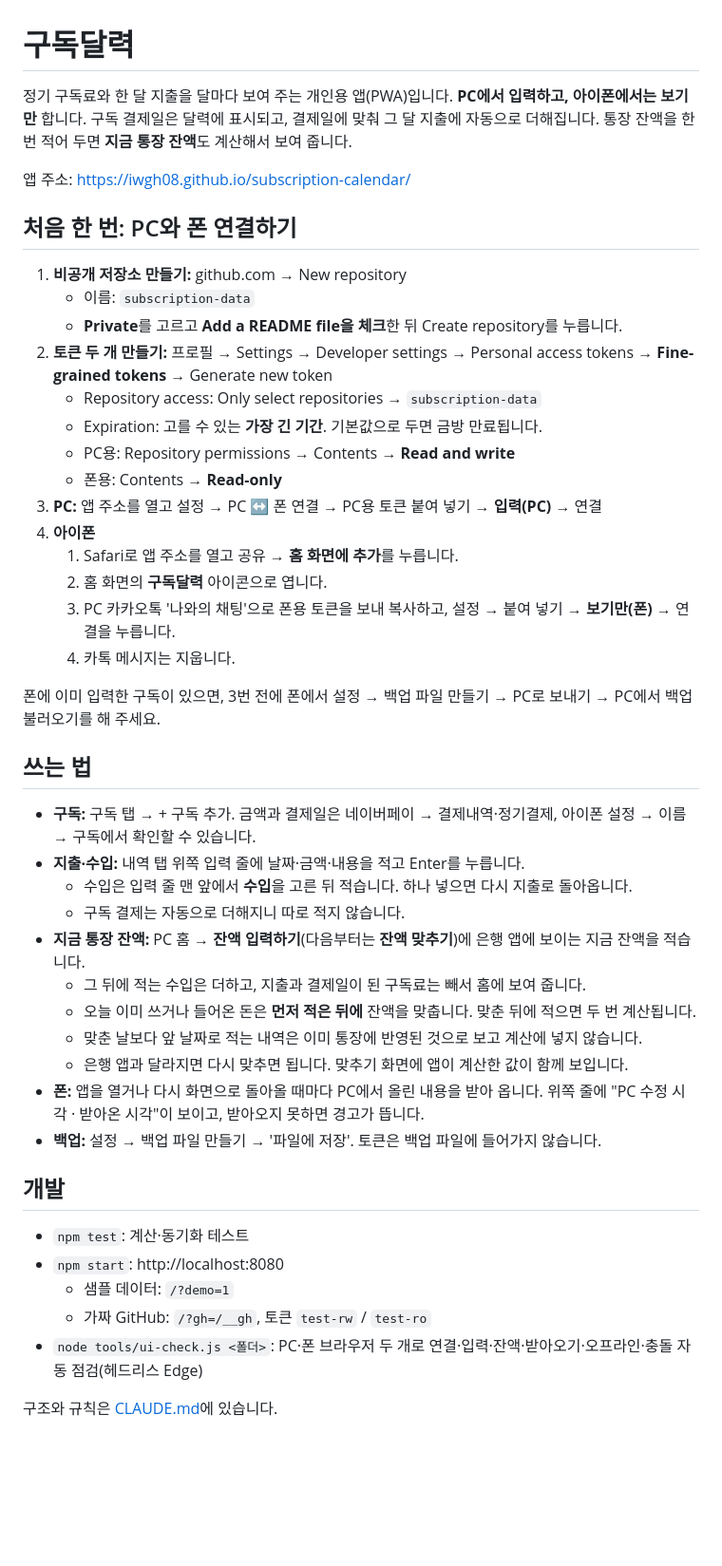
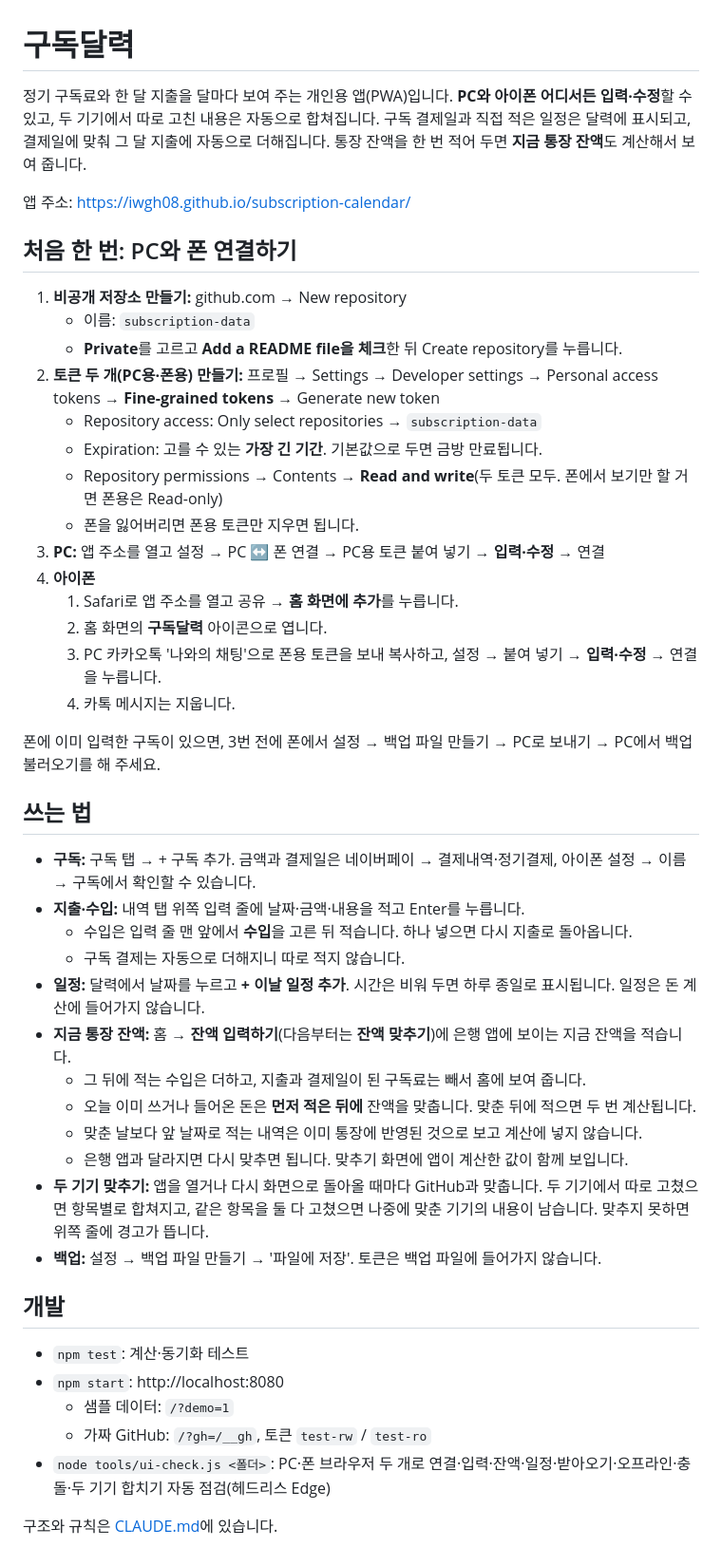
Before and after one commit to iwgh08/subscription-calendar, a Markdown page: README.md, the part around the change. Shown at 95% size. Rendered like a GitHub page; blank space fills up the shorter version.

Commit message:
README: 폰에서도 입력·수정, 일정, 두 기기 합치기
Co-Authored-By: Claude Opus 5.5 <noreply@anthropic.com>

```diff
--- a/README.md
+++ b/README.md
@@ -1,6 +1,6 @@
 # 구독달력
 
-정기 구독료와 한 달 지출을 달마다 보여 주는 개인용 앱(PWA)입니다. **PC에서 입력하고, 아이폰에서는 보기만** 합니다. 구독 결제일은 달력에 표시되고, 결제일에 맞춰 그 달 지출에 자동으로 더해집니다. 통장 잔액을 한 번 적어 두면 **지금 통장 잔액**도 계산해서 보여 줍니다.
+정기 구독료와 한 달 지출을 달마다 보여 주는 개인용 앱(PWA)입니다. **PC와 아이폰 어디서든 입력·수정**할 수 있고, 두 기기에서 따로 고친 내용은 자동으로 합쳐집니다. 구독 결제일과 직접 적은 일정은 달력에 표시되고, 결제일에 맞춰 그 달 지출에 자동으로 더해집니다. 통장 잔액을 한 번 적어 두면 **지금 통장 잔액**도 계산해서 보여 줍니다.
 
 앱 주소: https://iwgh08.github.io/subscription-calendar/
 
@@ -9,16 +9,16 @@
 1. **비공개 저장소 만들기:** github.com → New repository
    - 이름: `subscription-data`
    - **Private**를 고르고 **Add a README file을 체크**한 뒤 Create repository를 누릅니다.
-2. **토큰 두 개 만들기:** 프로필 → Settings → Developer settings → Personal access tokens → **Fine-grained tokens** → Generate new token
+2. **토큰 두 개(PC용·폰용) 만들기:** 프로필 → Settings → Developer settings → Personal access tokens → **Fine-grained tokens** → Generate new token
    - Repository access: Only select repositories → `subscription-data`
    - Expiration: 고를 수 있는 **가장 긴 기간**. 기본값으로 두면 금방 만료됩니다.
-   - PC용: Repository permissions → Contents → **Read and write**
-   - 폰용: Contents → **Read-only**
-3. **PC:** 앱 주소를 열고 설정 → PC ↔ 폰 연결 → PC용 토큰 붙여 넣기 → **입력(PC)** → 연결
+   - Repository permissions → Contents → **Read and write**(두 토큰 모두. 폰에서 보기만 할 거면 폰용은 Read-only)
+   - 폰을 잃어버리면 폰용 토큰만 지우면 됩니다.
+3. **PC:** 앱 주소를 열고 설정 → PC ↔ 폰 연결 → PC용 토큰 붙여 넣기 → **입력·수정** → 연결
 4. **아이폰**
    1. Safari로 앱 주소를 열고 공유 → **홈 화면에 추가**를 누릅니다.
    2. 홈 화면의 **구독달력** 아이콘으로 엽니다.
-   3. PC 카카오톡 '나와의 채팅'으로 폰용 토큰을 보내 복사하고, 설정 → 붙여 넣기 → **보기만(폰)** → 연결을 누릅니다.
+   3. PC 카카오톡 '나와의 채팅'으로 폰용 토큰을 보내 복사하고, 설정 → 붙여 넣기 → **입력·수정** → 연결을 누릅니다.
    4. 카톡 메시지는 지웁니다.
 
 폰에 이미 입력한 구독이 있으면, 3번 전에 폰에서 설정 → 백업 파일 만들기 → PC로 보내기 → PC에서 백업 불러오기를 해 주세요.
@@ -29,12 +29,13 @@
 - **지출·수입:** 내역 탭 위쪽 입력 줄에 날짜·금액·내용을 적고 Enter를 누릅니다.
   - 수입은 입력 줄 맨 앞에서 **수입**을 고른 뒤 적습니다. 하나 넣으면 다시 지출로 돌아옵니다.
   - 구독 결제는 자동으로 더해지니 따로 적지 않습니다.
-- **지금 통장 잔액:** PC 홈 → **잔액 입력하기**(다음부터는 **잔액 맞추기**)에 은행 앱에 보이는 지금 잔액을 적습니다.
+- **일정:** 달력에서 날짜를 누르고 **+ 이날 일정 추가**. 시간은 비워 두면 하루 종일로 표시됩니다. 일정은 돈 계산에 들어가지 않습니다.
+- **지금 통장 잔액:** 홈 → **잔액 입력하기**(다음부터는 **잔액 맞추기**)에 은행 앱에 보이는 지금 잔액을 적습니다.
   - 그 뒤에 적는 수입은 더하고, 지출과 결제일이 된 구독료는 빼서 홈에 보여 줍니다.
   - 오늘 이미 쓰거나 들어온 돈은 **먼저 적은 뒤에** 잔액을 맞춥니다. 맞춘 뒤에 적으면 두 번 계산됩니다.
   - 맞춘 날보다 앞 날짜로 적는 내역은 이미 통장에 반영된 것으로 보고 계산에 넣지 않습니다.
   - 은행 앱과 달라지면 다시 맞추면 됩니다. 맞추기 화면에 앱이 계산한 값이 함께 보입니다.
-- **폰:** 앱을 열거나 다시 화면으로 돌아올 때마다 PC에서 올린 내용을 받아 옵니다. 위쪽 줄에 "PC 수정 시각 · 받아온 시각"이 보이고, 받아오지 못하면 경고가 뜹니다.
+- **두 기기 맞추기:** 앱을 열거나 다시 화면으로 돌아올 때마다 GitHub과 맞춥니다. 두 기기에서 따로 고쳤으면 항목별로 합쳐지고, 같은 항목을 둘 다 고쳤으면 나중에 맞춘 기기의 내용이 남습니다. 맞추지 못하면 위쪽 줄에 경고가 뜹니다.
 - **백업:** 설정 → 백업 파일 만들기 → '파일에 저장'. 토큰은 백업 파일에 들어가지 않습니다.
 
 ## 개발
@@ -43,6 +44,6 @@
 - `npm start`: http://localhost:8080
   - 샘플 데이터: `/?demo=1`
   - 가짜 GitHub: `/?gh=/__gh`, 토큰 `test-rw` / `test-ro`
-- `node tools/ui-check.js <폴더>`: PC·폰 브라우저 두 개로 연결·입력·잔액·받아오기·오프라인·충돌 자동 점검(헤드리스 Edge)
+- `node tools/ui-check.js <폴더>`: PC·폰 브라우저 두 개로 연결·입력·잔액·일정·받아오기·오프라인·충돌·두 기기 합치기 자동 점검(헤드리스 Edge)
 
 구조와 규칙은 [CLAUDE.md](CLAUDE.md)에 있습니다.
```
Also changed, not shown: CLAUDE.md (+1 -1 lines).
